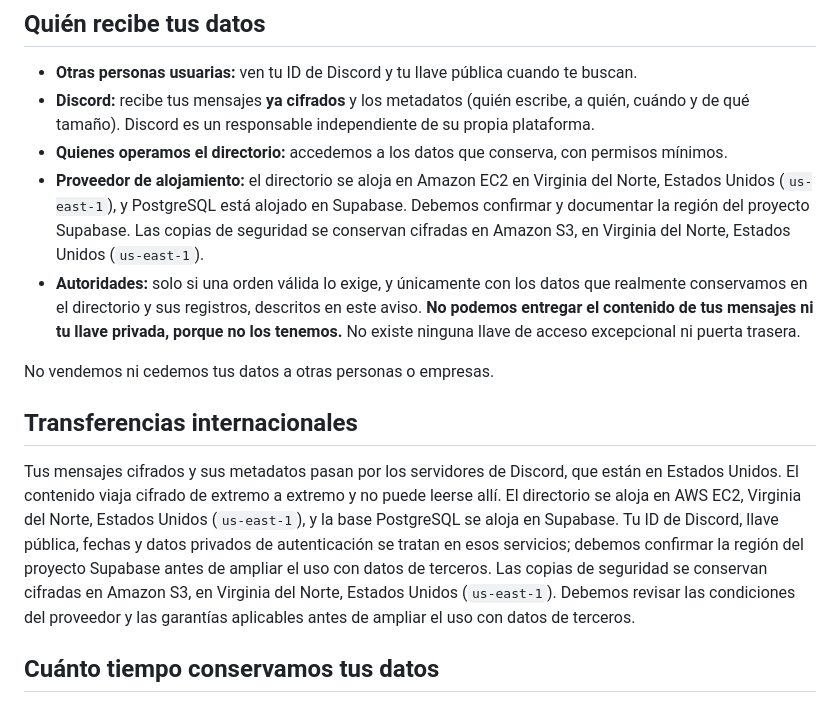
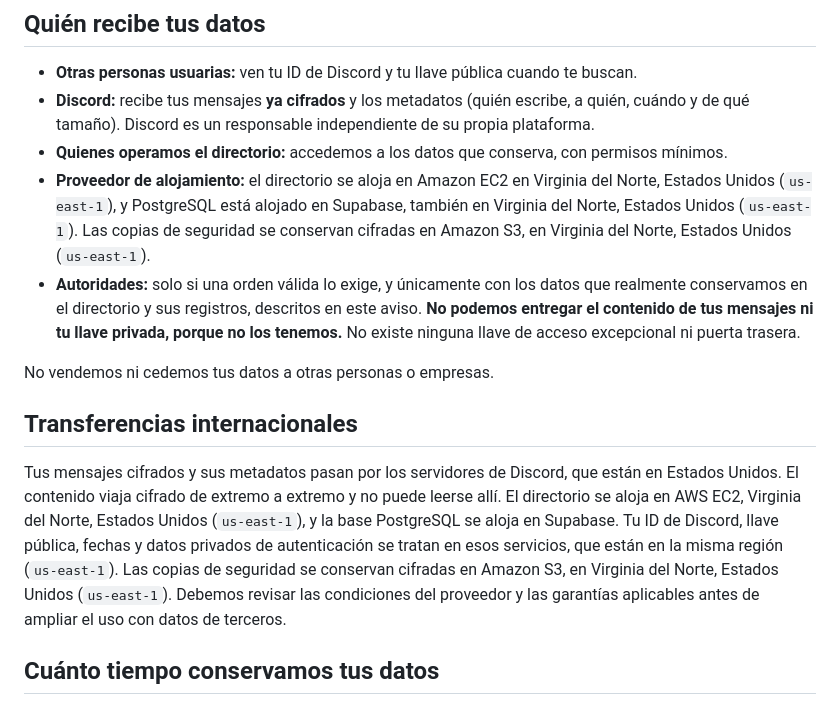
Before and after one commit to EV081/EySDatos_Proyect, a Markdown page: docs/privacidad/aviso-de-privacidad.md, the part around the change. Rendered like a GitHub page.

```diff
--- a/docs/privacidad/aviso-de-privacidad.md
+++ b/docs/privacidad/aviso-de-privacidad.md
@@ -57,14 +57,14 @@ Tu ID de Discord, tu llave pública y la vinculación de una app autenticadora s
 - **Otras personas usuarias:** ven tu ID de Discord y tu llave pública cuando te buscan.
 - **Discord:** recibe tus mensajes **ya cifrados** y los metadatos (quién escribe, a quién, cuándo y de qué tamaño). Discord es un responsable independiente de su propia plataforma.
 - **Quienes operamos el directorio:** accedemos a los datos que conserva, con permisos mínimos.
-- **Proveedor de alojamiento:** el directorio se aloja en Amazon EC2 en Virginia del Norte, Estados Unidos (`us-east-1`), y PostgreSQL está alojado en Supabase. Debemos confirmar y documentar la región del proyecto Supabase. Las copias de seguridad se conservan cifradas en Amazon S3, en Virginia del Norte, Estados Unidos (`us-east-1`).
+- **Proveedor de alojamiento:** el directorio se aloja en Amazon EC2 en Virginia del Norte, Estados Unidos (`us-east-1`), y PostgreSQL está alojado en Supabase, también en Virginia del Norte, Estados Unidos (`us-east-1`). Las copias de seguridad se conservan cifradas en Amazon S3, en Virginia del Norte, Estados Unidos (`us-east-1`).
 - **Autoridades:** solo si una orden válida lo exige, y únicamente con los datos que realmente conservamos en el directorio y sus registros, descritos en este aviso. **No podemos entregar el contenido de tus mensajes ni tu llave privada, porque no los tenemos.** No existe ninguna llave de acceso excepcional ni puerta trasera.
 
 No vendemos ni cedemos tus datos a otras personas o empresas.
 
 ## Transferencias internacionales
 
-Tus mensajes cifrados y sus metadatos pasan por los servidores de Discord, que están en Estados Unidos. El contenido viaja cifrado de extremo a extremo y no puede leerse allí. El directorio se aloja en AWS EC2, Virginia del Norte, Estados Unidos (`us-east-1`), y la base PostgreSQL se aloja en Supabase. Tu ID de Discord, llave pública, fechas y datos privados de autenticación se tratan en esos servicios; debemos confirmar la región del proyecto Supabase antes de ampliar el uso con datos de terceros. Las copias de seguridad se conservan cifradas en Amazon S3, en Virginia del Norte, Estados Unidos (`us-east-1`). Debemos revisar las condiciones del proveedor y las garantías aplicables antes de ampliar el uso con datos de terceros.
+Tus mensajes cifrados y sus metadatos pasan por los servidores de Discord, que están en Estados Unidos. El contenido viaja cifrado de extremo a extremo y no puede leerse allí. El directorio se aloja en AWS EC2, Virginia del Norte, Estados Unidos (`us-east-1`), y la base PostgreSQL se aloja en Supabase. Tu ID de Discord, llave pública, fechas y datos privados de autenticación se tratan en esos servicios, que están en la misma región (`us-east-1`). Las copias de seguridad se conservan cifradas en Amazon S3, en Virginia del Norte, Estados Unidos (`us-east-1`). Debemos revisar las condiciones del proveedor y las garantías aplicables antes de ampliar el uso con datos de terceros.
 
 ## Cuánto tiempo conservamos tus datos
 
```
Also changed, not shown: docs/dpia/DPIA.md (+4 -4 lines), docs/politicas/respuesta-incidentes.md (+1 -1 lines), docs/img/dpia-tratamiento.png, 3 other files.
